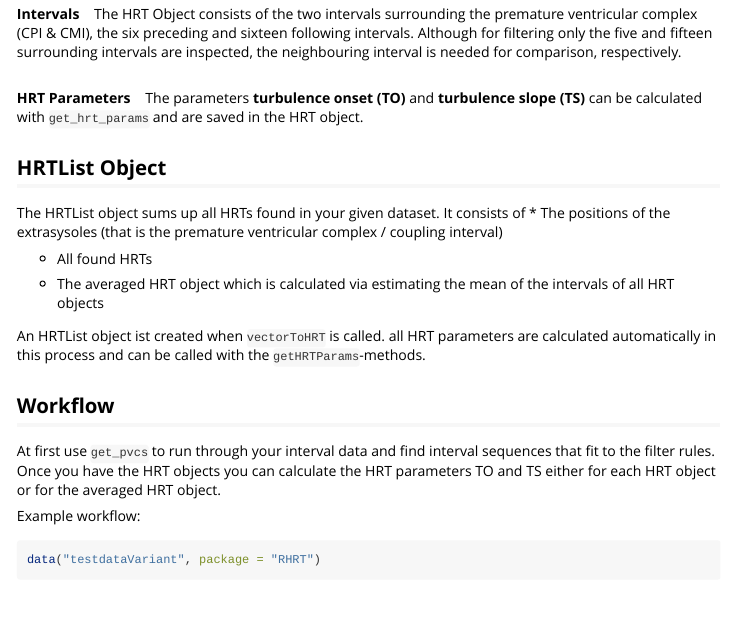
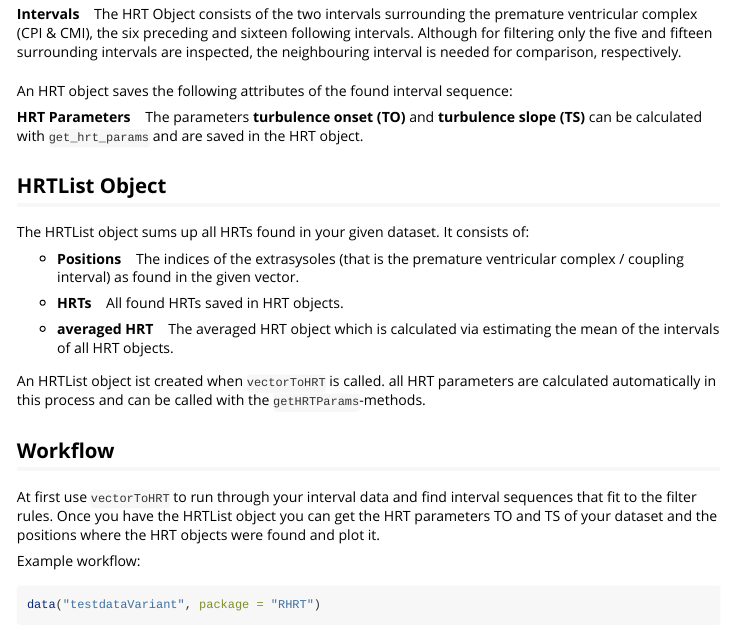
Before and after one commit to VBlesius/RHRT, an R Markdown document (R/Scripts/RHRT/vignettes/rhrt-vignette.Rmd): the page in a window 1100 px wide, from 740 px down. Rendered offline with R 4.5, knitr and Pandoc, with nearby package versions; some code elsewhere in the file could not run offline.

Commit message:
Refurbished and updated vignette

```diff
--- a/R/Scripts/RHRT/vignettes/rhrt-vignette.Rmd
+++ b/R/Scripts/RHRT/vignettes/rhrt-vignette.Rmd
@@ -39,24 +39,26 @@ There are two types of filter rules applied on the interval data:
 
 **Intervals** &nbsp;&nbsp; The HRT Object consists of the two intervals surrounding the premature ventricular complex (CPI & CMI), the six preceding and sixteen following intervals. Although for filtering only the five and fifteen surrounding intervals are inspected, the neighbouring interval is needed for comparison, respectively.
 <br><br>
+An HRT object saves the following attributes of the found interval sequence:
 
 **HRT Parameters** &nbsp;&nbsp; The parameters **turbulence onset (TO)** and **turbulence slope (TS)** can be calculated with `get_hrt_params` and are saved in the HRT object.
 
 
 ## HRTList Object
 
-The HRTList object sums up all HRTs found in your given dataset. It consists of
-* The positions of the extrasysoles (that is the premature ventricular complex / coupling interval)
+The HRTList object sums up all HRTs found in your given dataset. It consists of:
 
-* All found HRTs
+- **Positions** &nbsp;&nbsp; The indices of the extrasysoles (that is the premature ventricular complex / coupling interval) as found in the given vector.
 
-* The averaged HRT object which is calculated via estimating the mean of the intervals of all HRT objects
+- **HRTs** &nbsp;&nbsp; All found HRTs saved in HRT objects.
+
+- **averaged HRT** &nbsp;&nbsp; The averaged HRT object which is calculated via estimating the mean of the intervals of all HRT objects.
 
 An HRTList object ist created when `vectorToHRT` is called. all HRT parameters are calculated automatically in this process and can be called with the `getHRTParams`-methods.
 
 ## Workflow
 
-At first use `get_pvcs` to run through your interval data and find interval sequences that fit to the filter rules. Once you have the HRT objects you can calculate the HRT parameters TO and TS either for each HRT object or for the averaged HRT object.
+At first use `vectorToHRT` to run through your interval data and find interval sequences that fit to the filter rules. Once you have the HRTList object you can get the HRT parameters TO and TS of your dataset and the positions where the HRT objects were found and plot it.
 
 Example workflow:
 
```
Also changed, not shown: R/Scripts/RHRT/vignettes/rhrt-vignette.Rmd (12 more changed lines).
